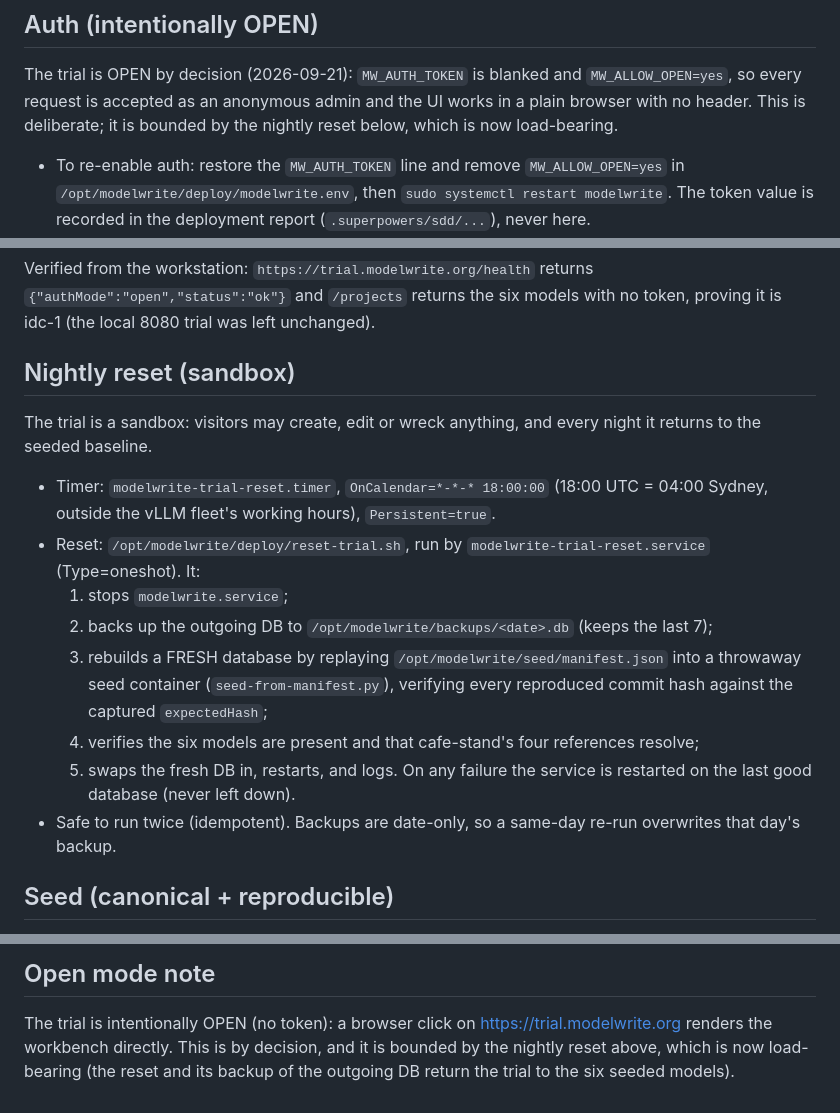
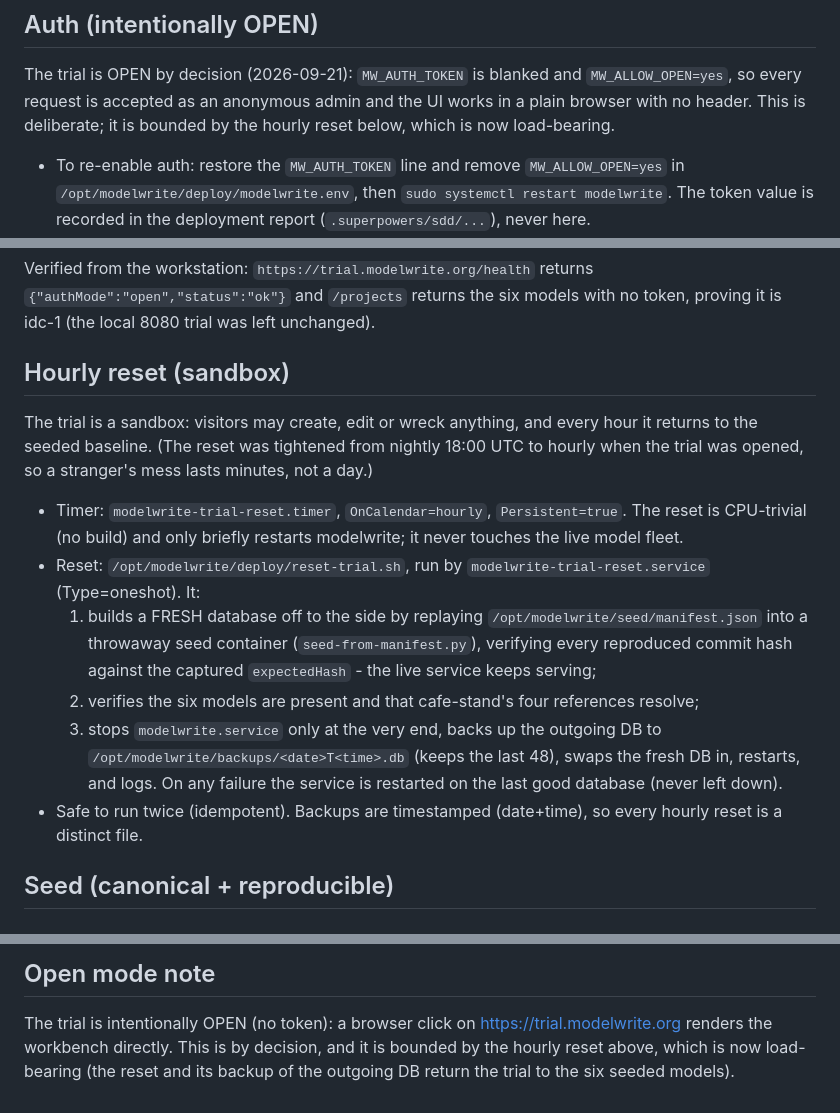
Before and after one commit to modelwrite/modelwrite, a Markdown page: docs/deploy/idc-1-trial.md, 3 parts joined by grey strips. Rendered like a GitHub page.

Commit message:
docs(deploy): reset is now hourly (trial is open)
The reset timer was tightened from nightly 18:00 UTC to hourly when the trial was opened, with timestamped backups (keep 48). Reflect that and the load-bearing status.

```diff
--- a/docs/deploy/idc-1-trial.md
+++ b/docs/deploy/idc-1-trial.md
@@ -44,7 +44,7 @@ docker build --cpuset-cpus=0-3 -f deploy/Dockerfile -t modelwrite/modelwrite:idc
 
 The trial is OPEN by decision (2026-09-21): `MW_AUTH_TOKEN` is blanked and
 `MW_ALLOW_OPEN=yes`, so every request is accepted as an anonymous admin and the UI works
-in a plain browser with no header. This is deliberate; it is bounded by the nightly reset
+in a plain browser with no header. This is deliberate; it is bounded by the hourly reset
 below, which is now load-bearing.
 
 - To re-enable auth: restore the `MW_AUTH_TOKEN` line and remove `MW_ALLOW_OPEN=yes` in
@@ -87,25 +87,27 @@ Verified from the workstation: `https://trial.modelwrite.org/health` returns
 `{"authMode":"open","status":"ok"}` and `/projects` returns the six models with no token,
 proving it is idc-1 (the local 8080 trial was left unchanged).
 
-## Nightly reset (sandbox)
+## Hourly reset (sandbox)
 
-The trial is a sandbox: visitors may create, edit or wreck anything, and every night it
-returns to the seeded baseline.
+The trial is a sandbox: visitors may create, edit or wreck anything, and every hour it
+returns to the seeded baseline. (The reset was tightened from nightly 18:00 UTC to hourly
+when the trial was opened, so a stranger's mess lasts minutes, not a day.)
 
-- Timer: `modelwrite-trial-reset.timer`, `OnCalendar=*-*-* 18:00:00` (18:00 UTC =
-  04:00 Sydney, outside the vLLM fleet's working hours), `Persistent=true`.
+- Timer: `modelwrite-trial-reset.timer`, `OnCalendar=hourly`, `Persistent=true`. The reset
+  is CPU-trivial (no build) and only briefly restarts modelwrite; it never touches the
+  live model fleet.
 - Reset: `/opt/modelwrite/deploy/reset-trial.sh`, run by
   `modelwrite-trial-reset.service` (Type=oneshot). It:
-  1. stops `modelwrite.service`;
-  2. backs up the outgoing DB to `/opt/modelwrite/backups/<date>.db` (keeps the last 7);
-  3. rebuilds a FRESH database by replaying `/opt/modelwrite/seed/manifest.json` into a
-     throwaway seed container (`seed-from-manifest.py`), verifying every reproduced
-     commit hash against the captured `expectedHash`;
-  4. verifies the six models are present and that cafe-stand's four references resolve;
-  5. swaps the fresh DB in, restarts, and logs. On any failure the service is restarted
-     on the last good database (never left down).
-- Safe to run twice (idempotent). Backups are date-only, so a same-day re-run overwrites
-  that day's backup.
+  1. builds a FRESH database off to the side by replaying `/opt/modelwrite/seed/manifest.json`
+     into a throwaway seed container (`seed-from-manifest.py`), verifying every reproduced
+     commit hash against the captured `expectedHash` - the live service keeps serving;
+  2. verifies the six models are present and that cafe-stand's four references resolve;
+  3. stops `modelwrite.service` only at the very end, backs up the outgoing DB to
+     `/opt/modelwrite/backups/<date>T<time>.db` (keeps the last 48), swaps the fresh DB in,
+     restarts, and logs. On any failure the service is restarted on the last good database
+     (never left down).
+- Safe to run twice (idempotent). Backups are timestamped (date+time), so every hourly
+  reset is a distinct file.
 
 ## Seed (canonical + reproducible)
 
@@ -139,5 +141,5 @@ different `PORT`, `DATA_DIR`, seed-container port and `SERVICE` name.
 
 The trial is intentionally OPEN (no token): a browser click on
 https://trial.modelwrite.org renders the workbench directly. This is by decision, and it
-is bounded by the nightly reset above, which is now load-bearing (the reset and its
+is bounded by the hourly reset above, which is now load-bearing (the reset and its
 backup of the outgoing DB return the trial to the six seeded models).
```
